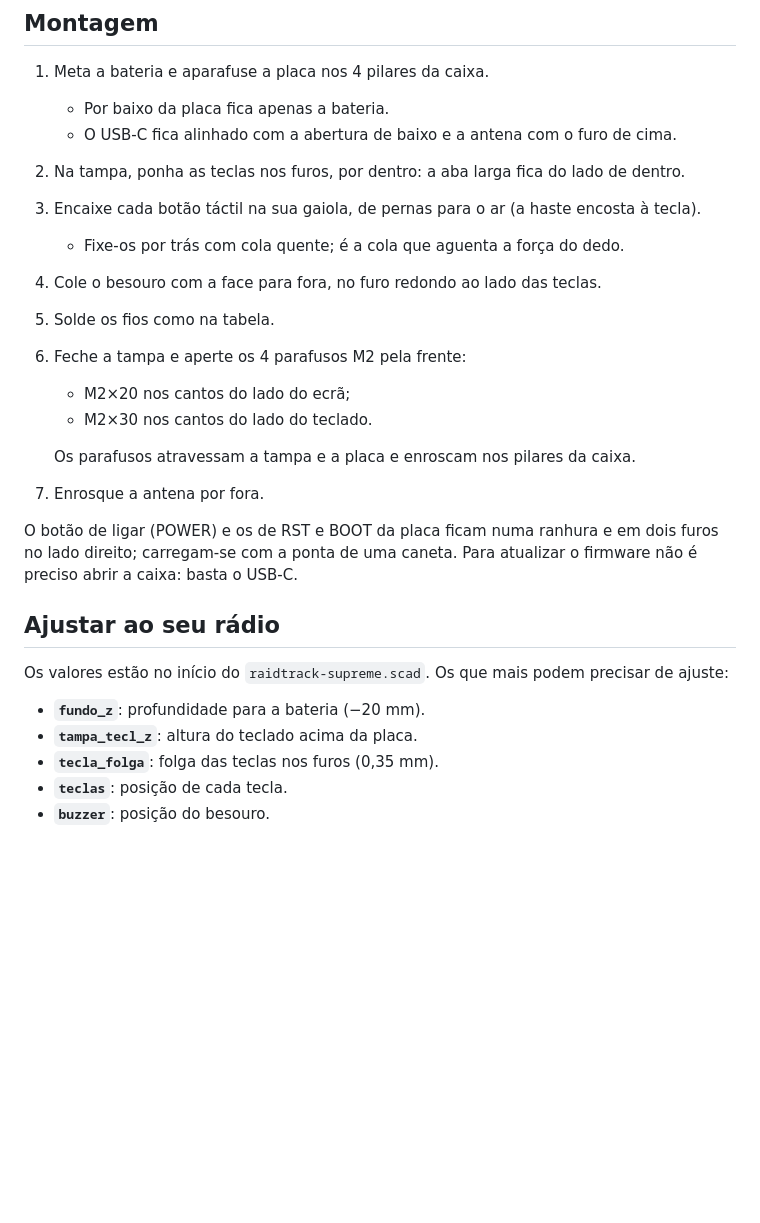
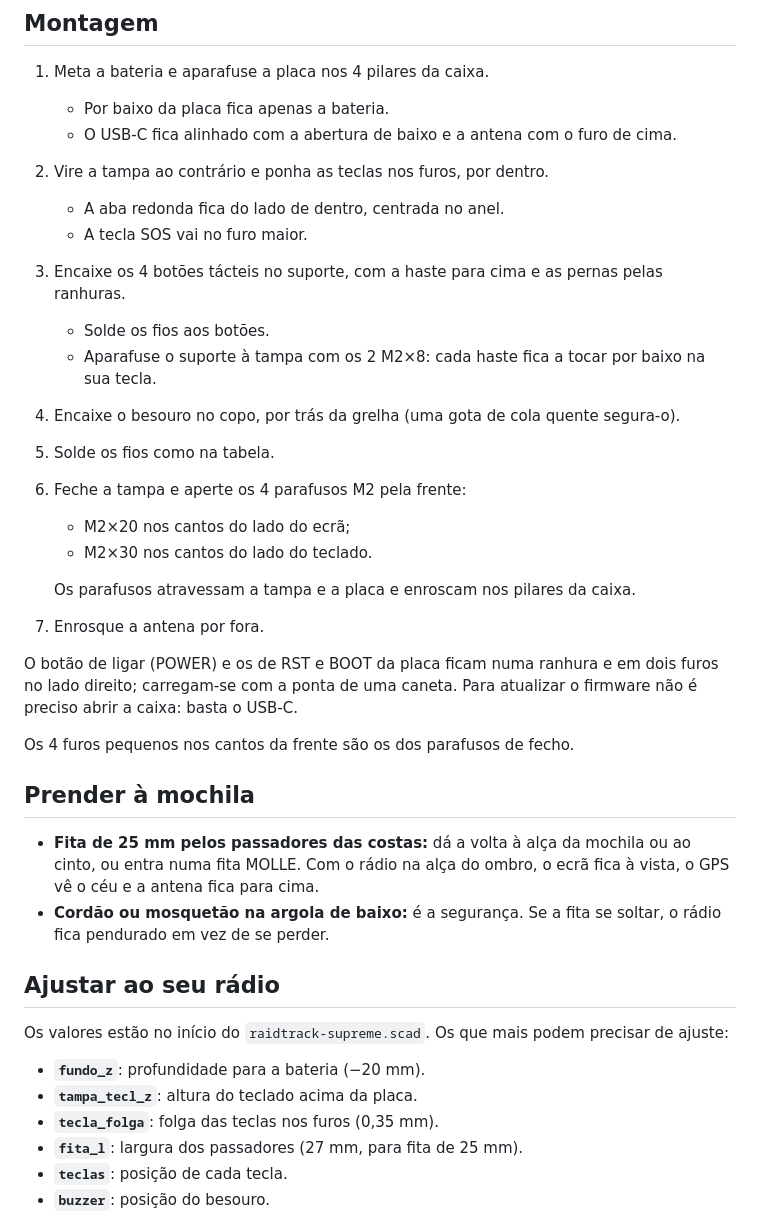
Before and after one commit to mamutedesenrascado-del/raidtrack, a Markdown page: enclosure/README.md, the part around one of its changes. Drawn GitHub-style; blank space fills up the shorter version.

```diff
--- a/enclosure/README.md
+++ b/enclosure/README.md
@@ -47,10 +57,13 @@ Solde os fios diretamente nos furos e corte as pontas rente à placa. Não use c
 1. Meta a bateria e aparafuse a placa nos 4 pilares da caixa.
    - Por baixo da placa fica apenas a bateria.
    - O USB-C fica alinhado com a abertura de baixo e a antena com o furo de cima.
-2. Na tampa, ponha as teclas nos furos, por dentro: a aba larga fica do lado de dentro.
-3. Encaixe cada botão táctil na sua gaiola, de pernas para o ar (a haste encosta à tecla).
-   - Fixe-os por trás com cola quente; é a cola que aguenta a força do dedo.
-4. Cole o besouro com a face para fora, no furo redondo ao lado das teclas.
+2. Vire a tampa ao contrário e ponha as teclas nos furos, por dentro.
+   - A aba redonda fica do lado de dentro, centrada no anel.
+   - A tecla SOS vai no furo maior.
+3. Encaixe os 4 botões tácteis no suporte, com a haste para cima e as pernas pelas ranhuras.
+   - Solde os fios aos botões.
+   - Aparafuse o suporte à tampa com os 2 M2×8: cada haste fica a tocar por baixo na sua tecla.
+4. Encaixe o besouro no copo, por trás da grelha (uma gota de cola quente segura-o).
 5. Solde os fios como na tabela.
 6. Feche a tampa e aperte os 4 parafusos M2 pela frente:
    - M2×20 nos cantos do lado do ecrã;
@@ -62,6 +75,13 @@ Solde os fios diretamente nos furos e corte as pontas rente à placa. Não use c
 O botão de ligar (POWER) e os de RST e BOOT da placa ficam numa ranhura e em dois furos no lado direito; carregam-se com a ponta de uma caneta.
 Para atualizar o firmware não é preciso abrir a caixa: basta o USB-C.
 
+Os 4 furos pequenos nos cantos da frente são os dos parafusos de fecho.
+
+## Prender à mochila
+
+- **Fita de 25 mm pelos passadores das costas:** dá a volta à alça da mochila ou ao cinto, ou entra numa fita MOLLE. Com o rádio na alça do ombro, o ecrã fica à vista, o GPS vê o céu e a antena fica para cima.
+- **Cordão ou mosquetão na argola de baixo:** é a segurança. Se a fita se soltar, o rádio fica pendurado em vez de se perder.
+
 ## Ajustar ao seu rádio
 
 Os valores estão no início do `raidtrack-supreme.scad`. Os que mais podem precisar de ajuste:
@@ -69,6 +89,7 @@ Os valores estão no início do `raidtrack-supreme.scad`. Os que mais podem prec
 - **`fundo_z`**: profundidade para a bateria (−20 mm).
 - **`tampa_tecl_z`**: altura do teclado acima da placa.
 - **`tecla_folga`**: folga das teclas nos furos (0,35 mm).
+- **`fita_l`**: largura dos passadores (27 mm, para fita de 25 mm).
 - **`teclas`**: posição de cada tecla.
 - **`buzzer`**: posição do besouro.
 
```
Also changed, not shown: other parts of enclosure/README.md (+15 -5 lines), enclosure/caixa-preview.png, 5 other files.
